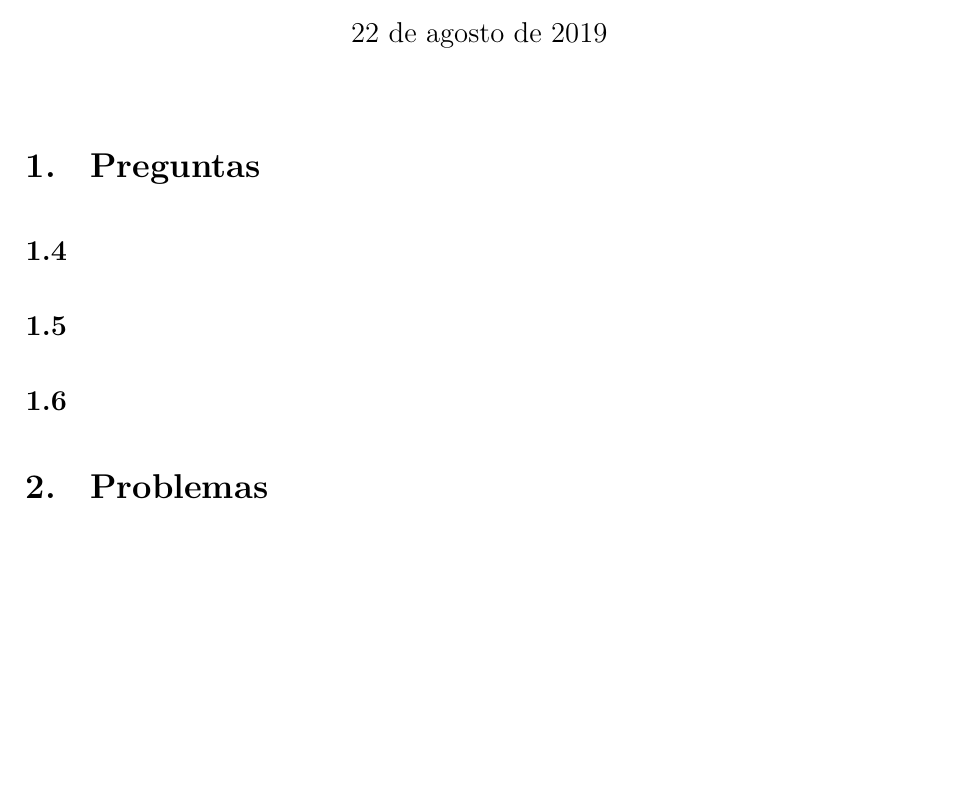
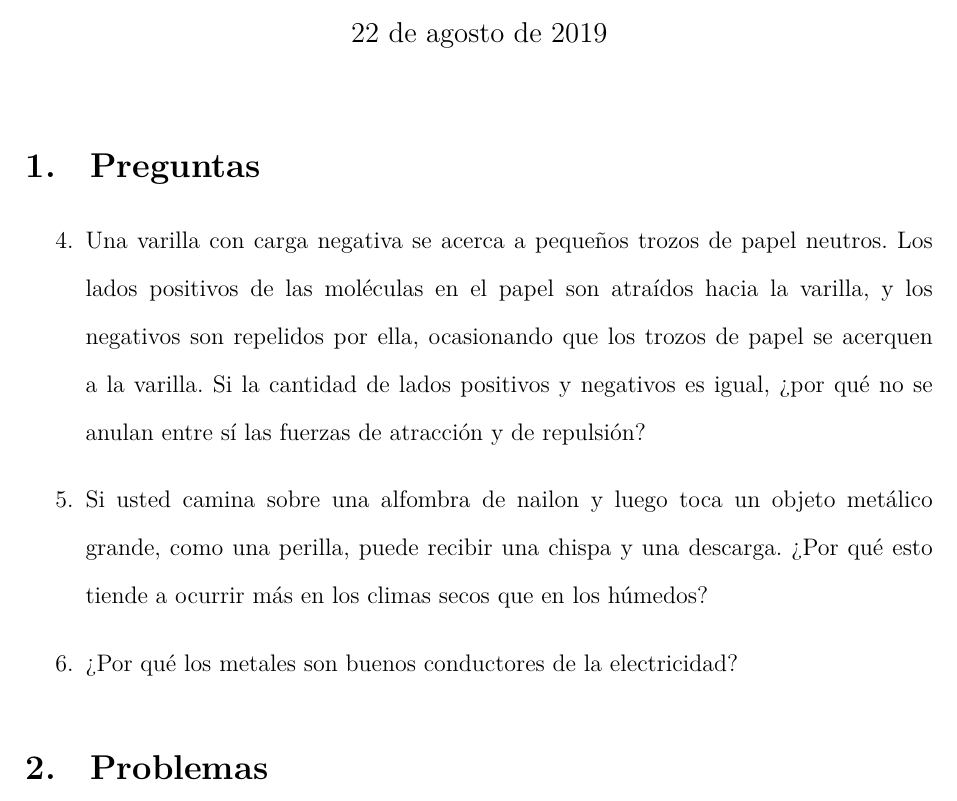
Before and after one commit to otreblan/fisi-2-tarea-1, a LaTeX document (default.tex): part of the page, cut so that both start at the same text, the shorter picture padded with empty space. Compiled offline with LuaLaTeX; a missing font is replaced by an installed copy or a similar font.

Commit message:
Preguntas

```diff
--- a/default.tex
+++ b/default.tex
@@ -84,17 +84,23 @@
 \section{Preguntas}%
 \label{sec:Preguntas}
 
-\subsection*{1.4}%
-\label{sub:1.4}
+\begin{enumerate}
+	\setcounter{enumi}{3}
+	\item Una varilla con carga negativa se acerca a pequeños trozos de papel neutros.
+		Los lados positivos de las moléculas en el papel son atraídos hacia la varilla,
+		y los negativos son repelidos por ella,
+		ocasionando que los trozos de papel se acerquen a la varilla.
+		Si la cantidad de lados positivos y negativos es igual,
+		¿por qué no se anulan entre sí las fuerzas de atracción y de repulsión?
 
-\subsection*{1.5}%
-\label{sub:1.5}
+	\item Si usted camina sobre una alfombra de nailon y luego toca un objeto metálico grande,
+		como una perilla, puede recibir una chispa y una descarga.
+		¿Por qué esto tiende a ocurrir más en los climas secos que en los húmedos?
 
-\subsection*{1.6}%
-\label{sub:1.6}
+	\item ¿Por qué los metales son buenos conductores de la electricidad?
+\end{enumerate}
 % }}}
 % Problemas {{{
 \section{Problemas}%
 \label{sec:Problemas}
 
-\subsection*{2.3}%
@@ -107,4 +114,6 @@
-\label{sub:2.9}
+	\setcounter{enumi}{8}
+	\item
+\end{enumerate}
 % }}}
 
 \end{document}
```
Also changed, not shown: default.tex (9 more changed lines).
